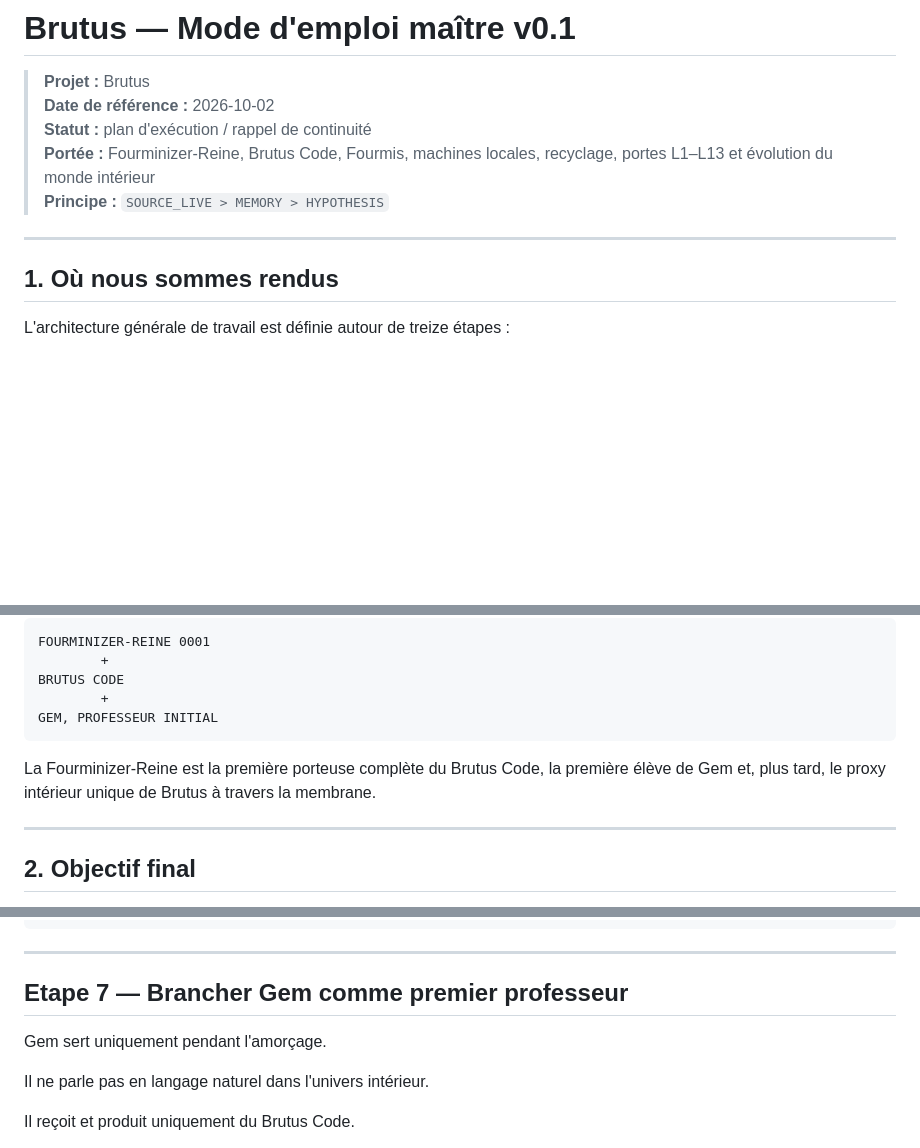
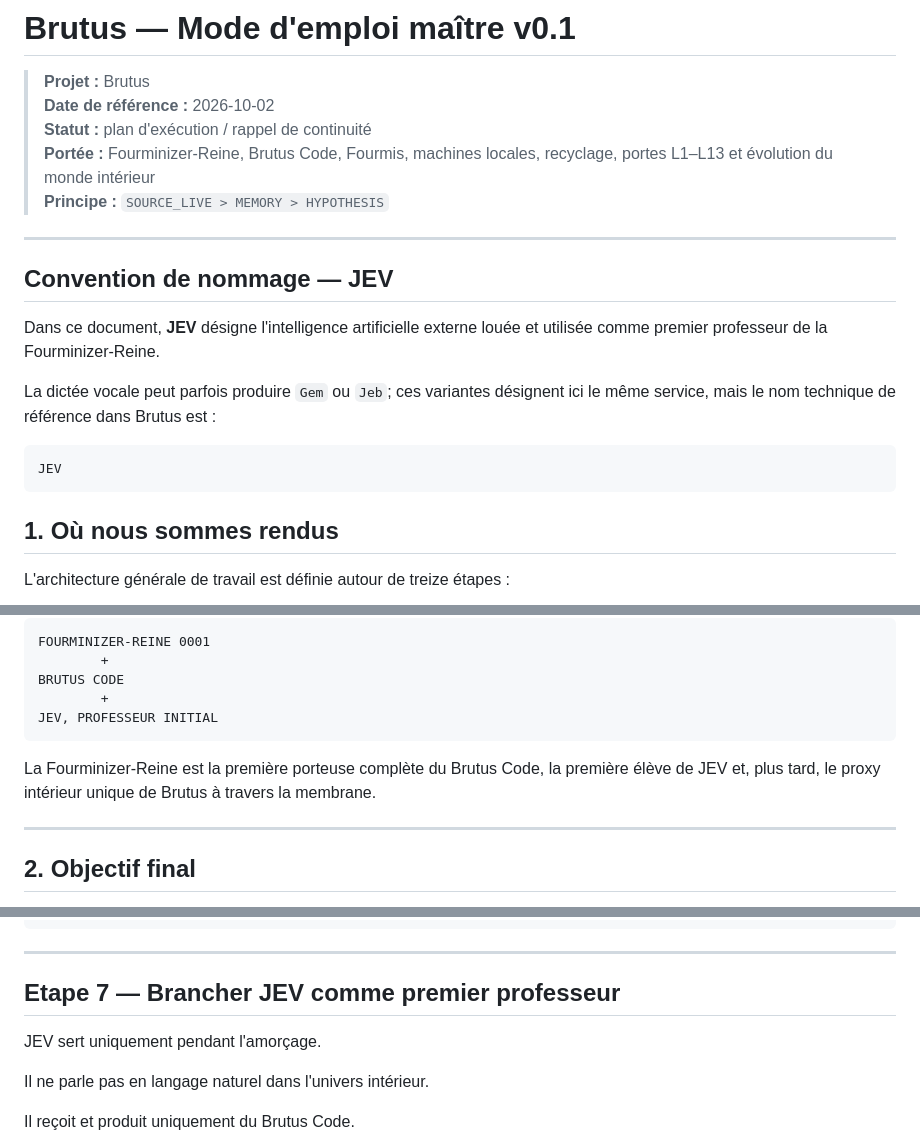
Before and after one commit to Topbrutus/Brutus, a Markdown page: docs/BRUTUS_MODE_EMPLOI_MAITRE_V0.1.md, 3 parts joined by grey strips. Rendered like a GitHub page; blank space fills up the shorter version.

Commit message:
docs: rename Gem teacher references to JEV

````diff
--- a/docs/BRUTUS_MODE_EMPLOI_MAITRE_V0.1.md
+++ b/docs/BRUTUS_MODE_EMPLOI_MAITRE_V0.1.md
@@ -7,6 +7,16 @@
 > **Principe :** `SOURCE_LIVE > MEMORY > HYPOTHESIS`
 
 ---
+
+## Convention de nommage — JEV
+
+Dans ce document, **JEV** désigne l'intelligence artificielle externe louée et utilisée comme premier professeur de la Fourminizer-Reine.
+
+La dictée vocale peut parfois produire `Gem` ou `Jeb`; ces variantes désignent ici le même service, mais le nom technique de référence dans Brutus est :
+
+```text
+JEV
+```
 
 ## 1. Où nous sommes rendus
 
@@ -35,10 +45,10 @@ FOURMINIZER-REINE 0001
         +
 BRUTUS CODE
         +
-GEM, PROFESSEUR INITIAL
+JEV, PROFESSEUR INITIAL
 ```
 
-La Fourminizer-Reine est la première porteuse complète du Brutus Code, la première élève de Gem et, plus tard, le proxy intérieur unique de Brutus à travers la membrane.
+La Fourminizer-Reine est la première porteuse complète du Brutus Code, la première élève de JEV et, plus tard, le proxy intérieur unique de Brutus à travers la membrane.
 
 ---
 
@@ -241,9 +251,9 @@ SIGNATURE
 
 ---
 
-## Etape 7 — Brancher Gem comme premier professeur
+## Etape 7 — Brancher JEV comme premier professeur
 
-Gem sert uniquement pendant l'amorçage.
+JEV sert uniquement pendant l'amorçage.
 
 Il ne parle pas en langage naturel dans l'univers intérieur.
 
````
Also changed, not shown: other parts of docs/BRUTUS_MODE_EMPLOI_MAITRE_V0.1.md (+4 -4 lines).
